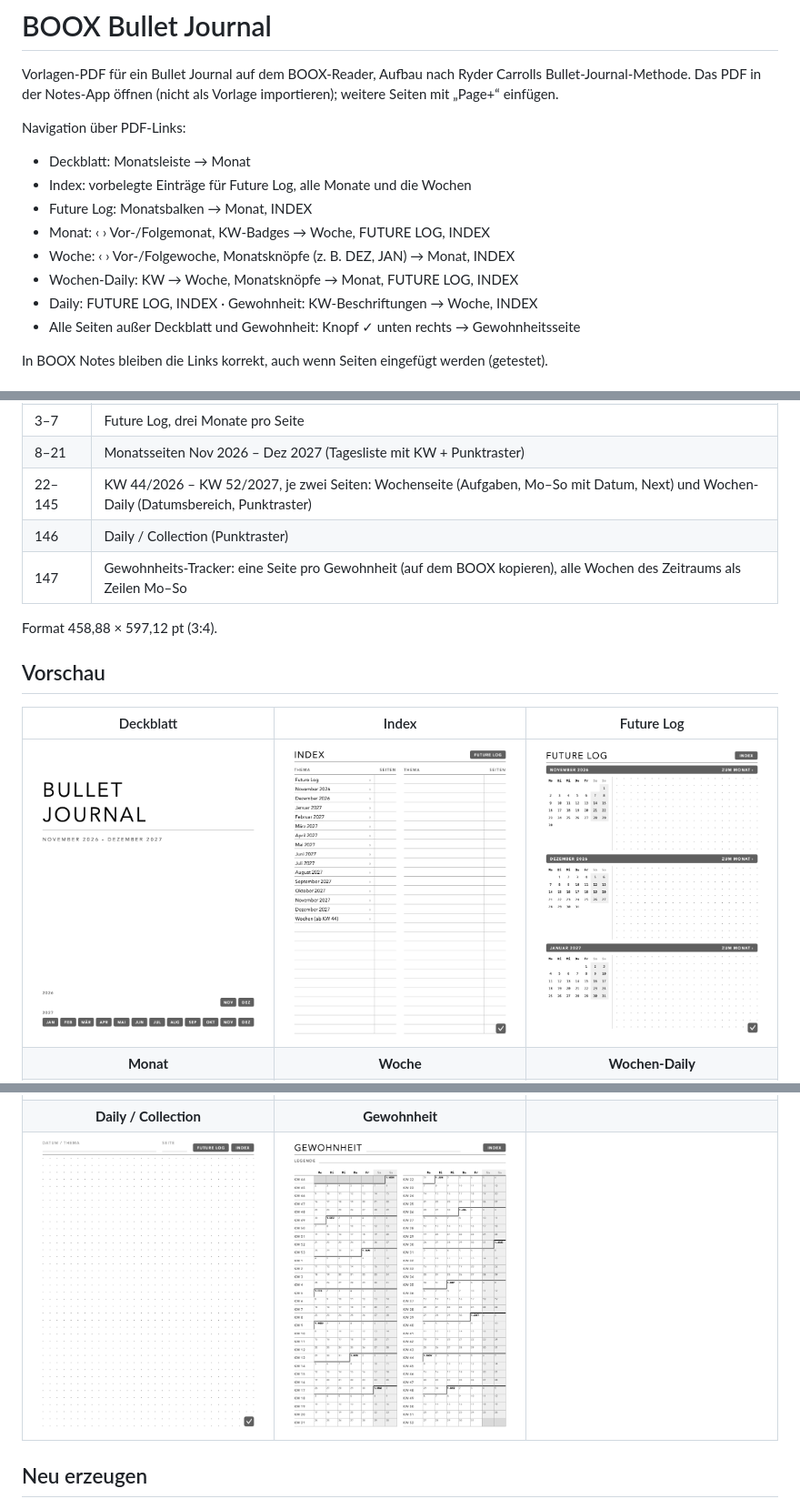
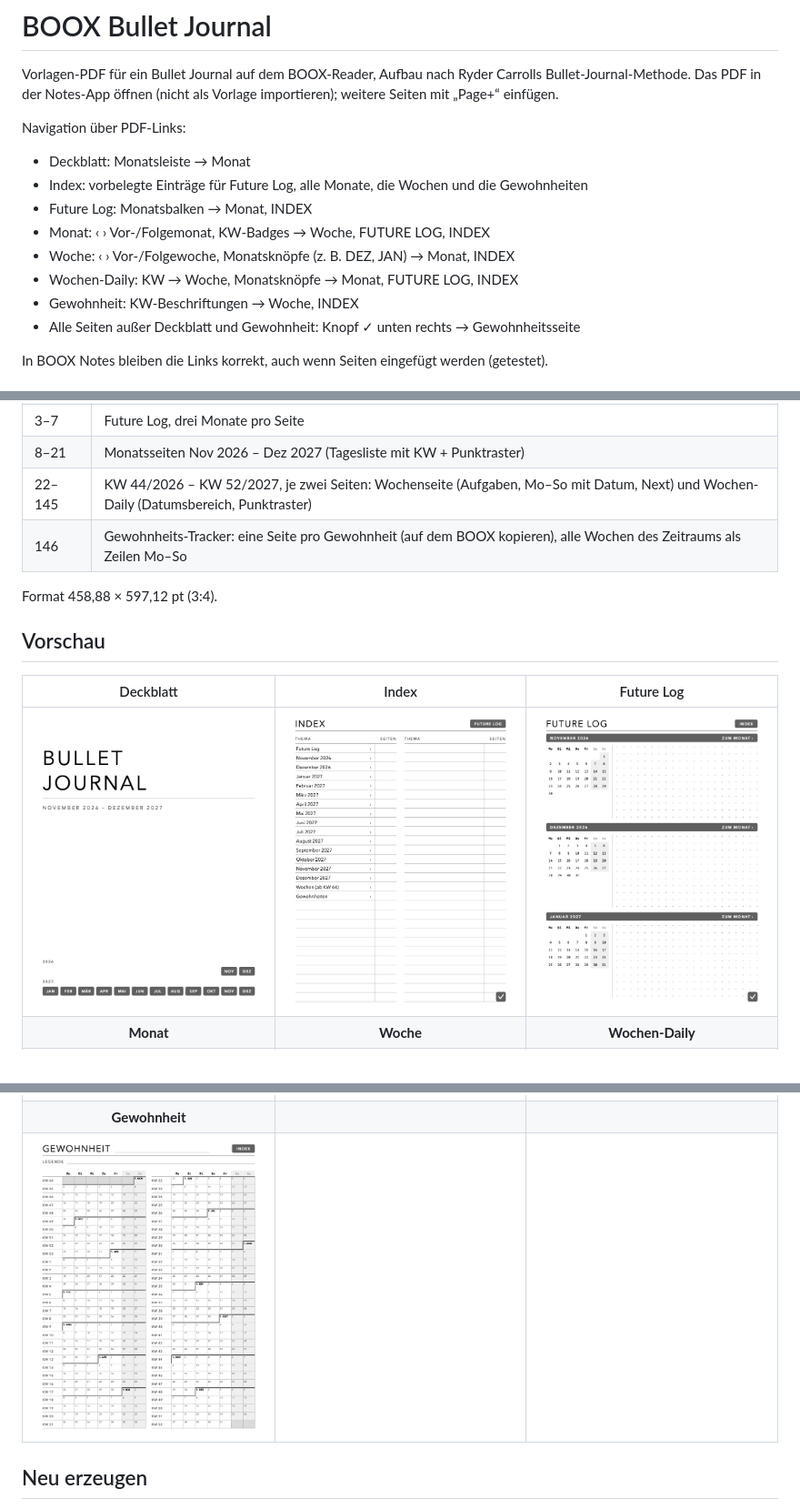
Before and after one commit to dok529/booxbulletjournal, a Markdown page: README.md, 3 parts joined by grey strips. Shown at 91% size. Drawn GitHub-style; pictures changed too: previews/daily.png (deleted), previews/index.png.

```diff
--- a/README.md
+++ b/README.md
@@ -7,12 +7,12 @@ Vorlage importieren); weitere Seiten mit „Page+“ einfügen.
 Navigation über PDF-Links:
 
 - Deckblatt: Monatsleiste → Monat
-- Index: vorbelegte Einträge für Future Log, alle Monate und die Wochen
+- Index: vorbelegte Einträge für Future Log, alle Monate, die Wochen und die Gewohnheiten
 - Future Log: Monatsbalken → Monat, INDEX
 - Monat: ‹ › Vor-/Folgemonat, KW-Badges → Woche, FUTURE LOG, INDEX
 - Woche: ‹ › Vor-/Folgewoche, Monatsknöpfe (z. B. DEZ, JAN) → Monat, INDEX
 - Wochen-Daily: KW → Woche, Monatsknöpfe → Monat, FUTURE LOG, INDEX
-- Daily: FUTURE LOG, INDEX · Gewohnheit: KW-Beschriftungen → Woche, INDEX
+- Gewohnheit: KW-Beschriftungen → Woche, INDEX
 - Alle Seiten außer Deckblatt und Gewohnheit: Knopf ✓ unten rechts → Gewohnheitsseite
 
 In BOOX Notes bleiben die Links korrekt, auch wenn Seiten eingefügt werden
@@ -27,8 +27,7 @@ In BOOX Notes bleiben die Links korrekt, auch wenn Seiten eingefügt werden
 | 3–7 | Future Log, drei Monate pro Seite |
 | 8–21 | Monatsseiten Nov 2026 – Dez 2027 (Tagesliste mit KW + Punktraster) |
 | 22–145 | KW 44/2026 – KW 52/2027, je zwei Seiten: Wochenseite (Aufgaben, Mo–So mit Datum, Next) und Wochen-Daily (Datumsbereich, Punktraster) |
-| 146 | Daily / Collection (Punktraster) |
-| 147 | Gewohnheits-Tracker: eine Seite pro Gewohnheit (auf dem BOOX kopieren), alle Wochen des Zeitraums als Zeilen Mo–So |
+| 146 | Gewohnheits-Tracker: eine Seite pro Gewohnheit (auf dem BOOX kopieren), alle Wochen des Zeitraums als Zeilen Mo–So |
 
 Format 458,88 × 597,12 pt (3:4).
 
@@ -39,8 +38,8 @@ Format 458,88 × 597,12 pt (3:4).
 | <img src="previews/deckblatt.png" width="260" alt="Deckblatt"> | <img src="previews/index.png" width="260" alt="Index"> | <img src="previews/future-log.png" width="260" alt="Future Log"> |
 | **Monat** | **Woche** | **Wochen-Daily** |
 | <img src="previews/monat.png" width="260" alt="Monatsseite"> | <img src="previews/woche.png" width="260" alt="Wochenseite"> | <img src="previews/wochen-daily.png" width="260" alt="Wochen-Daily"> |
-| **Daily / Collection** | **Gewohnheit** | |
-| <img src="previews/daily.png" width="260" alt="Daily / Collection"> | <img src="previews/gewohnheit.png" width="260" alt="Gewohnheits-Tracker"> | |
+| **Gewohnheit** | | |
+| <img src="previews/gewohnheit.png" width="260" alt="Gewohnheits-Tracker"> | | |
 
 ## Neu erzeugen
 
```
Also changed, not shown: 3 other files.
